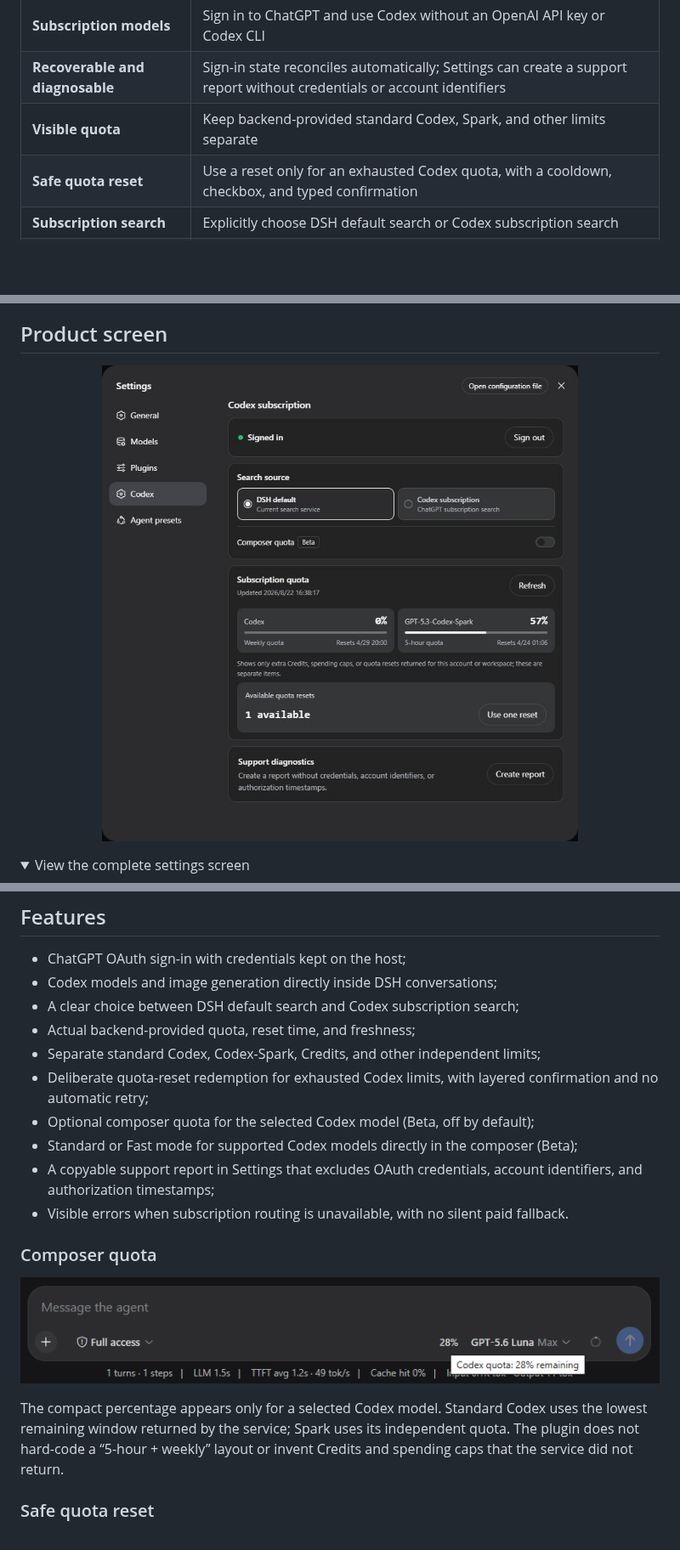
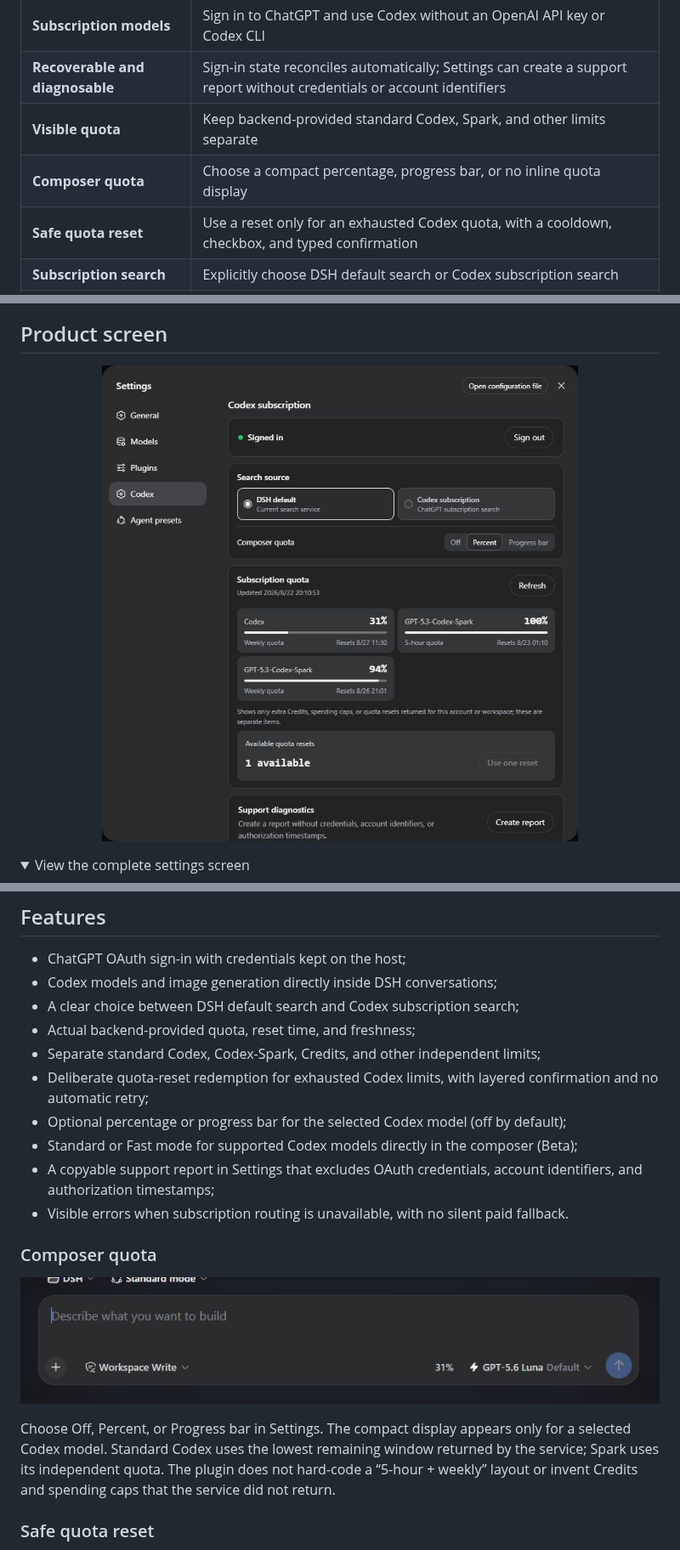
Before and after one commit to WSL043/dsh-codex-subscription, a Markdown page: README.md, 3 parts joined by grey strips. Shown at 85% size. Rendered like a GitHub page; pictures changed too: docs/assets/composer-quota-en.png, docs/assets/settings-focus-en.png; folded sections open; blank space fills up the shorter version.

Commit message:
feat: add composer quota display modes

```diff
--- a/README.md
+++ b/README.md
@@ -46,6 +46,7 @@ From a DSH-Portable product folder, run `./dsh plugin ...` (`.\dsh.exe plugin ..
 | **Subscription models** | Sign in to ChatGPT and use Codex without an OpenAI API key or Codex CLI |
 | **Recoverable and diagnosable** | Sign-in state reconciles automatically; Settings can create a support report without credentials or account identifiers |
 | **Visible quota** | Keep backend-provided standard Codex, Spark, and other limits separate |
+| **Composer quota** | Choose a compact percentage, progress bar, or no inline quota display |
 | **Safe quota reset** | Use a reset only for an exhausted Codex quota, with a cooldown, checkbox, and typed confirmation |
 | **Subscription search** | Explicitly choose DSH default search or Codex subscription search |
 | **Codex image generation** | Describe an image in a DSH conversation and view the generated result in that session |
@@ -144,7 +145,7 @@ Restart DSH manually after installation, then:
 - Actual backend-provided quota, reset time, and freshness;
 - Separate standard Codex, Codex-Spark, Credits, and other independent limits;
 - Deliberate quota-reset redemption for exhausted Codex limits, with layered confirmation and no automatic retry;
-- Optional composer quota for the selected Codex model (Beta, off by default);
+- Optional percentage or progress bar for the selected Codex model (off by default);
 - Standard or Fast mode for supported Codex models directly in the composer (Beta);
 - A copyable support report in Settings that excludes OAuth credentials, account identifiers, and authorization timestamps;
 - Visible errors when subscription routing is unavailable, with no silent paid fallback.
@@ -155,8 +156,8 @@ Restart DSH manually after installation, then:
   <img src="https://raw.githubusercontent.com/WSL043/dsh-codex-subscription/main/docs/assets/composer-quota-en.png" width="800" alt="Codex quota inside the composer">
 </p>
 
-The compact percentage appears only for a selected Codex model. Standard Codex uses the lowest remaining
-window returned by the service; Spark uses its independent quota. The plugin does not hard-code a
+Choose Off, Percent, or Progress bar in Settings. The compact display appears only for a selected Codex model.
+Standard Codex uses the lowest remaining window returned by the service; Spark uses its independent quota. The plugin does not hard-code a
 “5-hour + weekly” layout or invent Credits and spending caps that the service did not return.
 
 ### Safe quota reset
```
Also changed, not shown: AGENTS.md (+5 -5 lines), README.zh-CN.md (+3 -2 lines), docs/assets/settings-focus.png, 12 other files.
